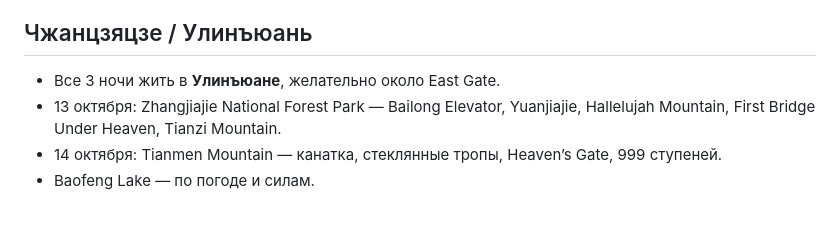
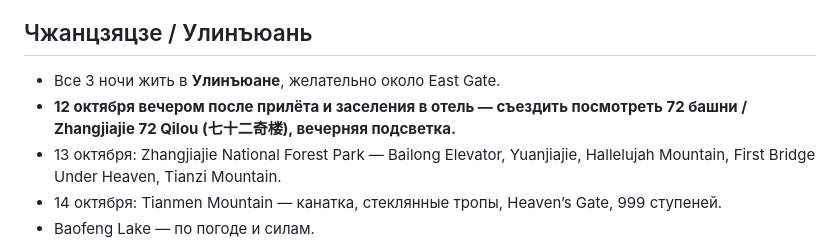
Before and after one commit to arielka-kia/trevel-2026, a Markdown page: Китай — актуальный план поездки.md, the part around the change. GitHub-like rendering; blank space fills up the shorter version.

Commit message:
Add 72 Qilou evening visit on October 12

```diff
--- a/Китай — актуальный план поездки.md
+++ b/Китай — актуальный план поездки.md
@@ -120,6 +120,7 @@
 
 ## Чжанцзяцзе / Улинъюань
 - Все 3 ночи жить в **Улинъюане**, желательно около East Gate.
+- **12 октября вечером после прилёта и заселения в отель — съездить посмотреть 72 башни / Zhangjiajie 72 Qilou (七十二奇楼), вечерняя подсветка.**
 - 13 октября: Zhangjiajie National Forest Park — Bailong Elevator, Yuanjiajie, Hallelujah Mountain, First Bridge Under Heaven, Tianzi Mountain.
 - 14 октября: Tianmen Mountain — канатка, стеклянные тропы, Heaven’s Gate, 999 ступеней.
 - Baofeng Lake — по погоде и силам.
```
